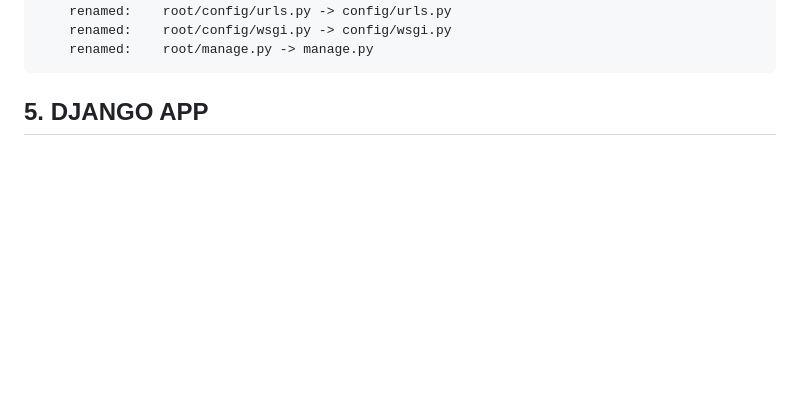
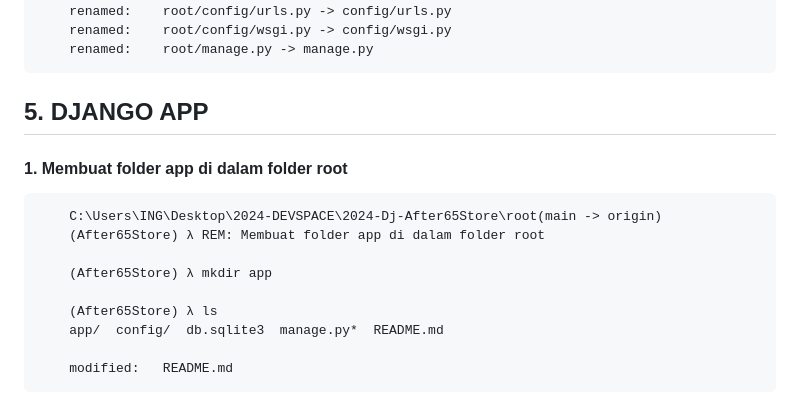
Before and after one commit to gurnitha/2024-Dj-After65Store, a Markdown page: README.md, the part around the change. Drawn GitHub-style; blank space fills up the shorter version.

Commit message:
1. Membuat folder app di dalam folder root

```diff
--- a/README.md
+++ b/README.md
@@ -240,3 +240,16 @@ Membuat aplikasi ecommece After65Store menggunakan Django versi 5
 
 
 ## 5. DJANGO APP
+
+
+#### 1. Membuat folder app di dalam folder root
+
+        C:\Users\ING\Desktop\2024-DEVSPACE\2024-Dj-After65Store\root(main -> origin)
+        (After65Store) λ REM: Membuat folder app di dalam folder root
+
+        (After65Store) λ mkdir app
+
+        (After65Store) λ ls
+        app/  config/  db.sqlite3  manage.py*  README.md
+
+        modified:   README.md
```
